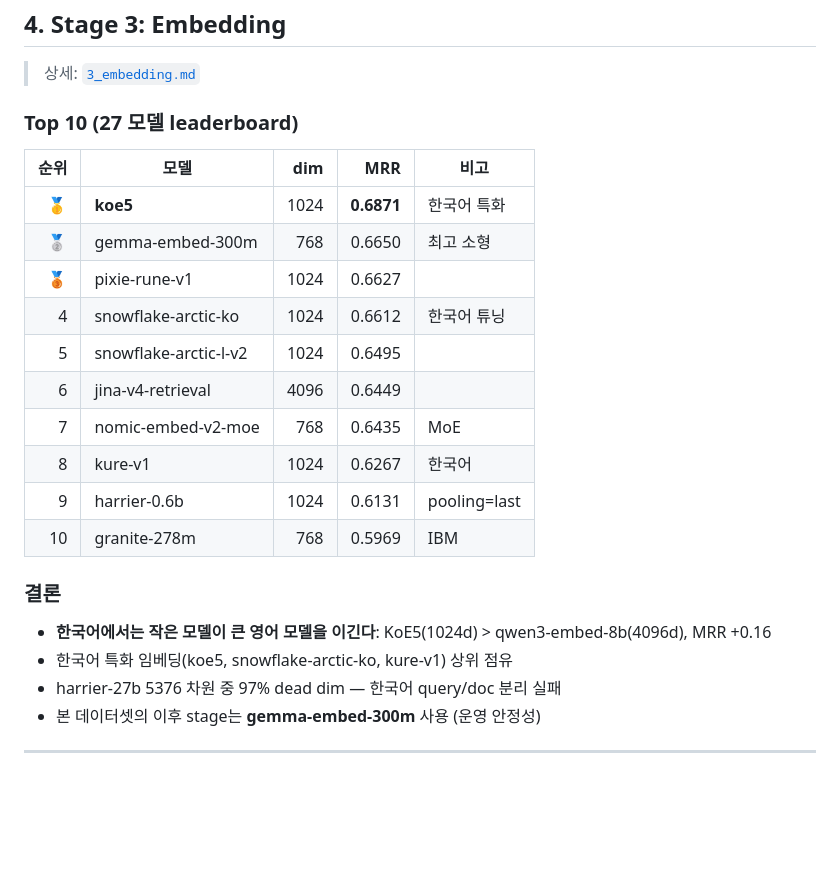
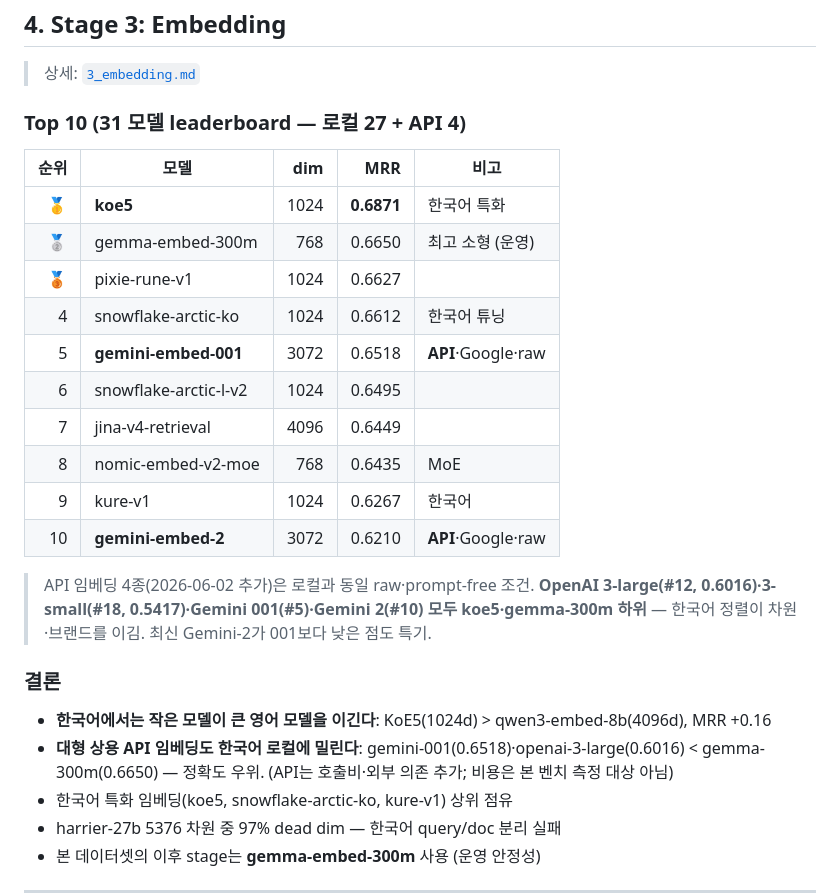
Before and after one commit to BAEM1N/RAG-Evaluation, a Markdown page: docs/REPORT.md, the part around the change. Drawn GitHub-style; blank space fills up the shorter version.

```diff
--- a/docs/REPORT.md
+++ b/docs/REPORT.md
@@ -138,23 +138,26 @@
 
 > 상세: [`3_embedding.md`](./3_embedding.md)
 
-### Top 10 (27 모델 leaderboard)
+### Top 10 (31 모델 leaderboard — 로컬 27 + API 4)
 
 | 순위 | 모델 | dim | MRR | 비고 |
 |---:|---|---:|---:|---|
 | 🥇 | **koe5** | 1024 | **0.6871** | 한국어 특화 |
-| 🥈 | gemma-embed-300m | 768 | 0.6650 | 최고 소형 |
+| 🥈 | gemma-embed-300m | 768 | 0.6650 | 최고 소형 (운영) |
 | 🥉 | pixie-rune-v1 | 1024 | 0.6627 | |
 | 4 | snowflake-arctic-ko | 1024 | 0.6612 | 한국어 튜닝 |
-| 5 | snowflake-arctic-l-v2 | 1024 | 0.6495 | |
-| 6 | jina-v4-retrieval | 4096 | 0.6449 | |
-| 7 | nomic-embed-v2-moe | 768 | 0.6435 | MoE |
-| 8 | kure-v1 | 1024 | 0.6267 | 한국어 |
-| 9 | harrier-0.6b | 1024 | 0.6131 | pooling=last |
-| 10 | granite-278m | 768 | 0.5969 | IBM |
+| 5 | **gemini-embed-001** | 3072 | 0.6518 | **API**·Google·raw |
+| 6 | snowflake-arctic-l-v2 | 1024 | 0.6495 | |
+| 7 | jina-v4-retrieval | 4096 | 0.6449 | |
+| 8 | nomic-embed-v2-moe | 768 | 0.6435 | MoE |
+| 9 | kure-v1 | 1024 | 0.6267 | 한국어 |
+| 10 | **gemini-embed-2** | 3072 | 0.6210 | **API**·Google·raw |
+
+> API 임베딩 4종(2026-06-02 추가)은 로컬과 동일 raw·prompt-free 조건. **OpenAI 3-large(#12, 0.6016)·3-small(#18, 0.5417)·Gemini 001(#5)·Gemini 2(#10) 모두 koe5·gemma-300m 하위** — 한국어 정렬이 차원·브랜드를 이김. 최신 Gemini-2가 001보다 낮은 점도 특기.
 
 ### 결론
 - **한국어에서는 작은 모델이 큰 영어 모델을 이긴다**: KoE5(1024d) > qwen3-embed-8b(4096d), MRR +0.16
+- **대형 상용 API 임베딩도 한국어 로컬에 밀린다**: gemini-001(0.6518)·openai-3-large(0.6016) < gemma-300m(0.6650) — 정확도 우위. (API는 호출비·외부 의존 추가; 비용은 본 벤치 측정 대상 아님)
 - 한국어 특화 임베딩(koe5, snowflake-arctic-ko, kure-v1) 상위 점유
 - harrier-27b 5376 차원 중 97% dead dim — 한국어 query/doc 분리 실패
 - 본 데이터셋의 이후 stage는 **gemma-embed-300m** 사용 (운영 안정성)
```
Also changed, not shown: docs/3_embedding.md (+42 -32 lines).
